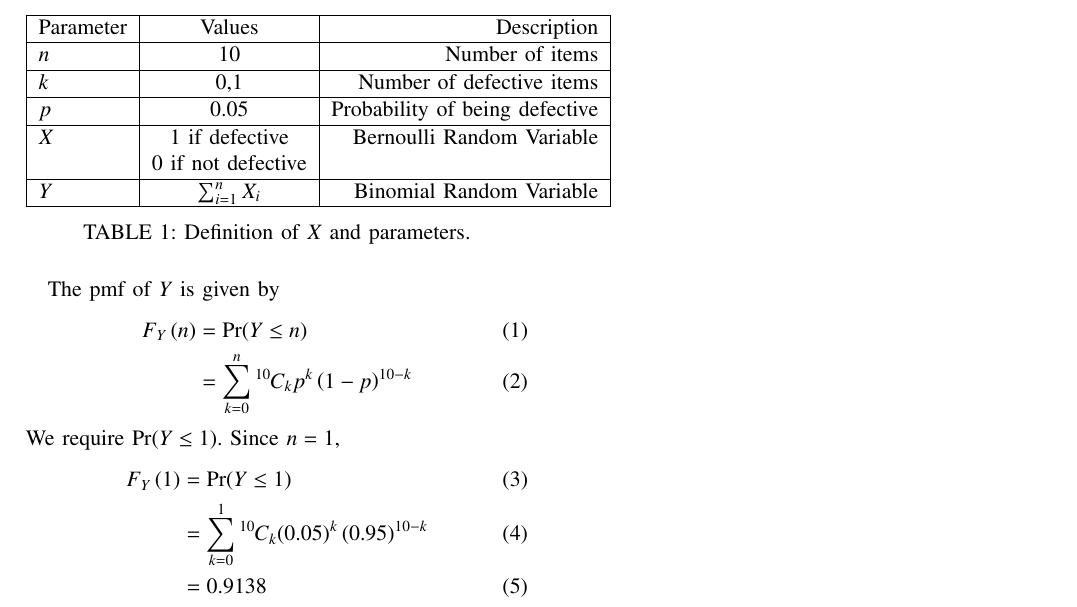
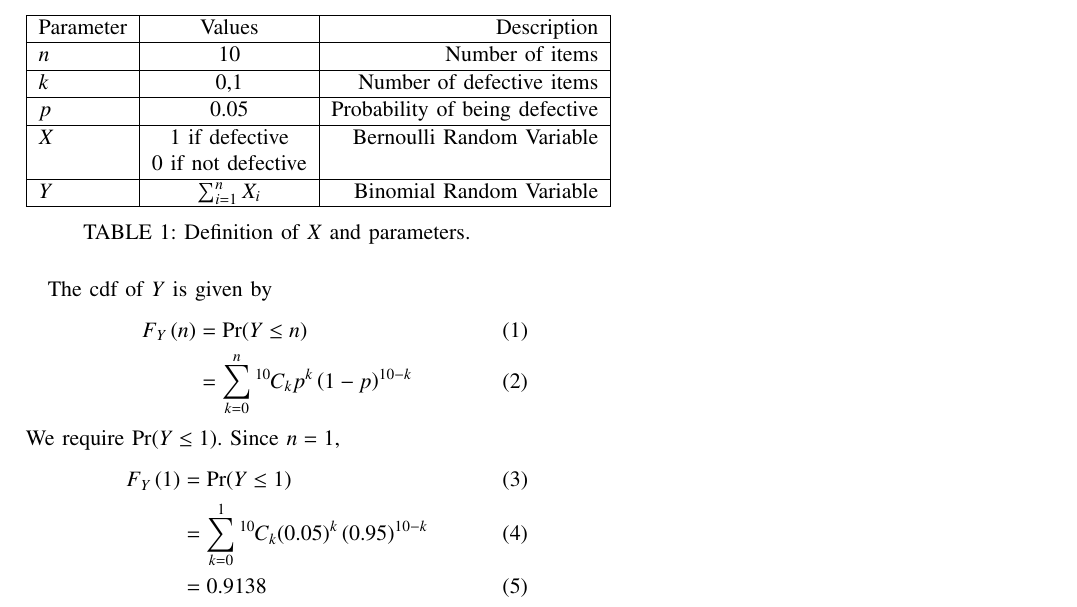
Before and after one commit to anupama1412/probability, a LaTeX paper (12.13.5.3/main.tex): part of the page, cut so that both start at the same text. Compiled offline with pdfLaTeX.

Commit message:
Add files via upload

```diff
--- a/12.13.5.3/main.tex
+++ b/12.13.5.3/main.tex
@@ -136,7 +136,7 @@ There are 5\% defective items in a large bulk of items. What is the probability
 \label{tab:ncert/12/13/5/3/}
 \end{table}
 
-The pmf of $Y$ is given by
+The cdf of $Y$ is given by
     \begin{align}
         F_Y\brak{n} &= \Pr(Y \leq n) \\
                     &= \sum_{k=0}^n\comb{10}{k}p^k\brak{1-p}^{10-k}
```
Also changed, not shown: 12.13.5.3/main.pdf, 1 other file.
